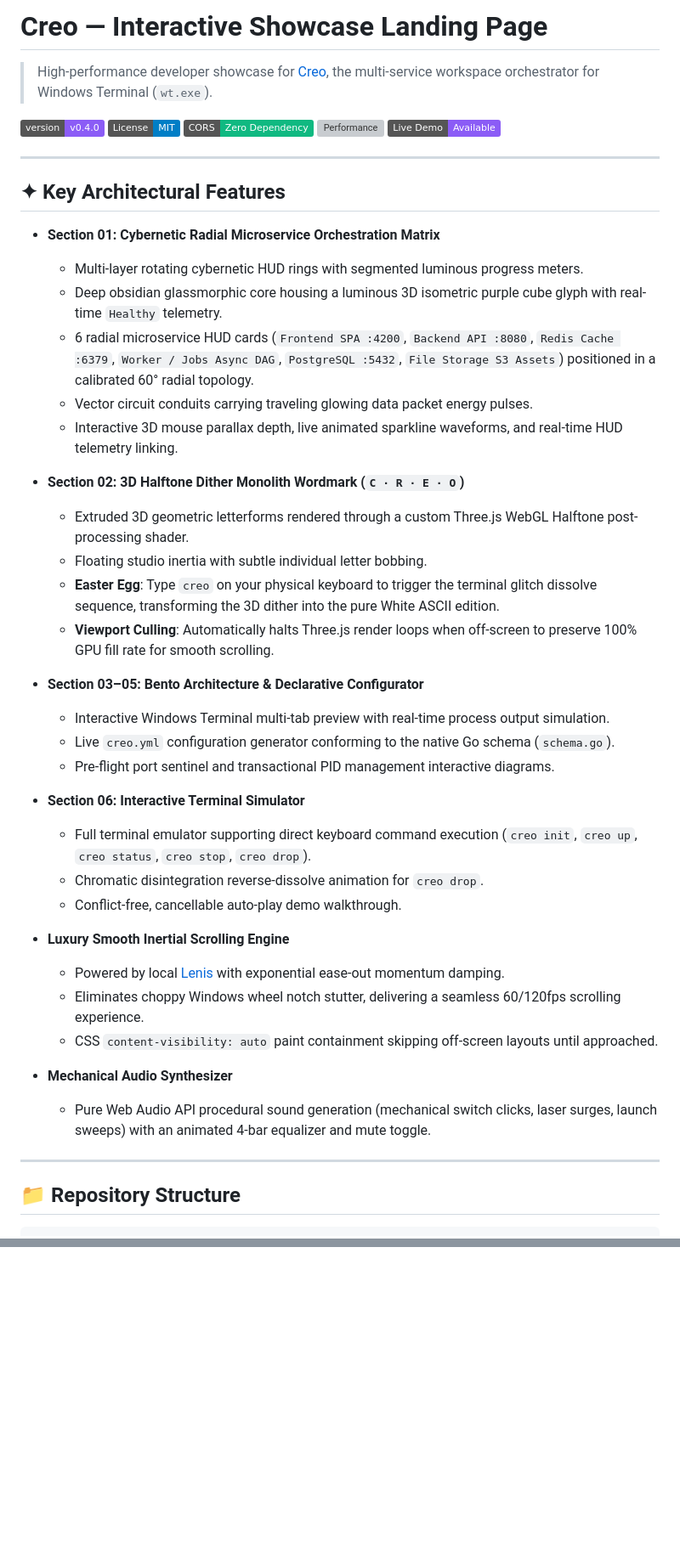
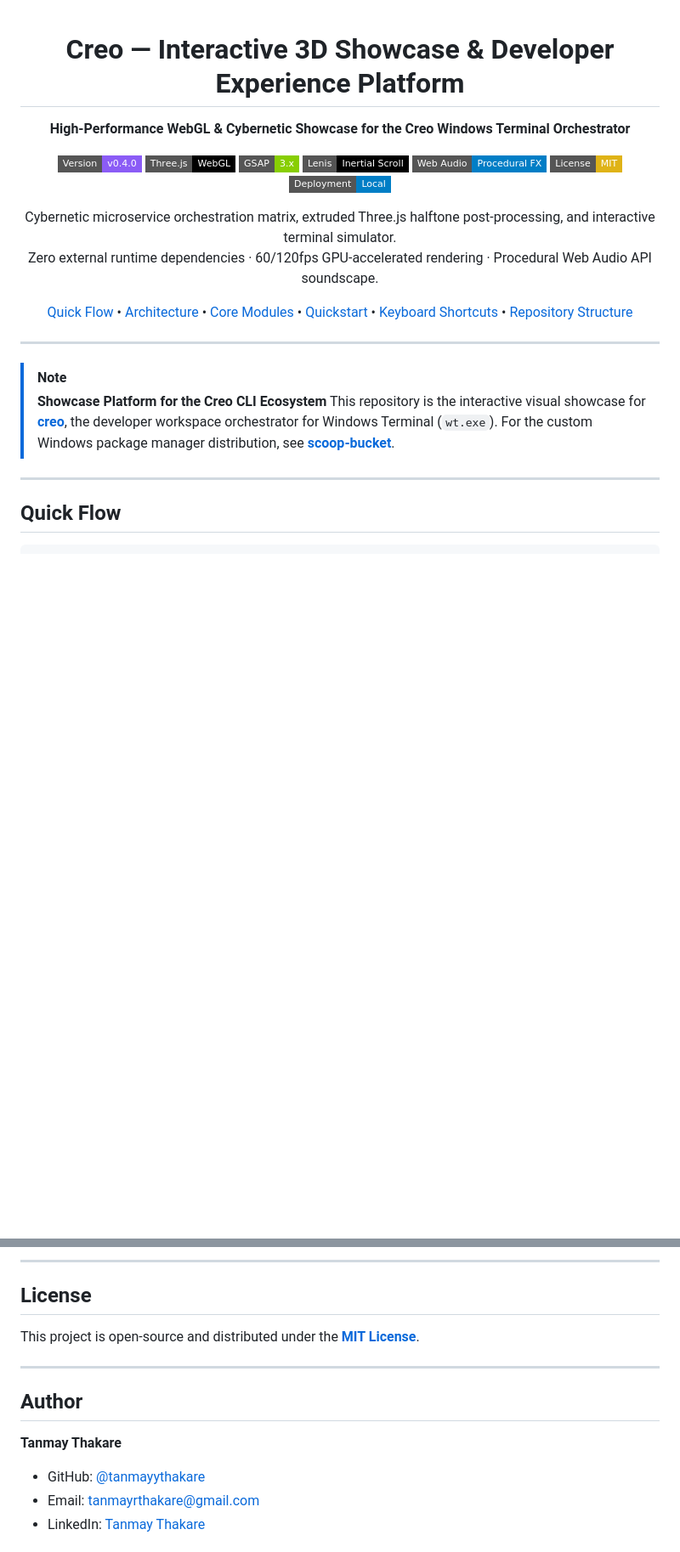
Before and after one commit to tanmayythakare/creo-intro, a Markdown page: README.md, 2 parts joined by grey strips. Shown at 85% size. GitHub-like rendering; badges without logos; blank space fills up the shorter version; grey boxes are pictures that could not be loaded.

Commit message:
docs: elevate README to creo standard with centered hero, Quick Flow, Mermaid architecture, 4 Bento modules, and typing signature

````diff
--- a/README.md
+++ b/README.md
@@ -1,50 +1,44 @@
-# Creo — Interactive Showcase Landing Page
+<div align="center">
 
-> High-performance developer showcase for [Creo](https://github.com/tanmayythakare/creo), the multi-service workspace orchestrator for Windows Terminal (`wt.exe`).
+# Creo — Interactive 3D Showcase & Developer Experience Platform
 
-[![Version](https://img.shields.io/badge/version-v0.4.0-8b5cf6.svg)](https://github.com/tanmayythakare/creo)
-[![License: MIT](https://img.shields.io/badge/License-MIT-blue.svg)](LICENSE)
-[![Zero CORS](https://img.shields.io/badge/CORS-Zero%20Dependency-10b981.svg)](#)
-[![Performance](https://img.shields.io/badge/Rendering-60%2F120fps-cyan.svg)](#)
-[![Live Demo](https://img.shields.io/badge/Live%20Demo-Available-8b5cf6.svg)](https://d1dd4k2s3qs7qc.cloudfront.net)
+**High-Performance WebGL & Cybernetic Showcase for the Creo Windows Terminal Orchestrator**
+
+<p align="center">
+  <a href="https://github.com/tanmayythakare/creo"><img src="https://img.shields.io/badge/Version-v0.4.0-8b5cf6?style=flat-square&logo=github" alt="Version v0.4.0"></a>
+  <a href="https://threejs.org/"><img src="https://img.shields.io/badge/Three.js-WebGL-000000?style=flat-square&logo=threedotjs" alt="Three.js WebGL"></a>
+  <a href="https://greensock.com/gsap/"><img src="https://img.shields.io/badge/GSAP-3.x-88CE02?style=flat-square&logo=greensock" alt="GSAP 3.x"></a>
+  <a href="https://github.com/darkroomengineering/lenis"><img src="https://img.shields.io/badge/Lenis-Inertial%20Scroll-black?style=flat-square" alt="Lenis Scroll"></a>
+  <a href="https://developer.mozilla.org/en-US/docs/Web/API/Web_Audio_API"><img src="https://img.shields.io/badge/Web%20Audio-Procedural%20FX-informational?style=flat-square" alt="Web Audio API"></a>
+  <a href="LICENSE"><img src="https://img.shields.io/badge/License-MIT-yellow?style=flat-square" alt="MIT License"></a>
+  <a href="#quickstart"><img src="https://img.shields.io/badge/Deployment-Local-informational?style=flat-square" alt="Local Deployment"></a>
+</p>
+
+<p align="center">
+  Cybernetic microservice orchestration matrix, extruded Three.js halftone post-processing, and interactive terminal simulator.<br>
+  Zero external runtime dependencies · 60/120fps GPU-accelerated rendering · Procedural Web Audio API soundscape.
+</p>
+
+<p align="center">
+  <a href="#quick-flow">Quick Flow</a> •
+  <a href="#system-architecture">Architecture</a> •
+  <a href="#core-architectural-modules">Core Modules</a> •
+  <a href="#quickstart">Quickstart</a> •
+  <a href="#keyboard-shortcuts--easter-eggs">Keyboard Shortcuts</a> •
+  <a href="#repository-structure">Repository Structure</a>
+</p>
+
+</div>
 
 ---
 
-## ✦ Key Architectural Features
-
-- **Section 01: Cybernetic Radial Microservice Orchestration Matrix**
-  - Multi-layer rotating cybernetic HUD rings with segmented luminous progress meters.
-  - Deep obsidian glassmorphic core housing a luminous 3D isometric purple cube glyph with real-time `Healthy` telemetry.
-  - 6 radial microservice HUD cards (`Frontend SPA :4200`, `Backend API :8080`, `Redis Cache :6379`, `Worker / Jobs Async DAG`, `PostgreSQL :5432`, `File Storage S3 Assets`) positioned in a calibrated 60° radial topology.
-  - Vector circuit conduits carrying traveling glowing data packet energy pulses.
-  - Interactive 3D mouse parallax depth, live animated sparkline waveforms, and real-time HUD telemetry linking.
-
-- **Section 02: 3D Halftone Dither Monolith Wordmark (`C · R · E · O`)**
-  - Extruded 3D geometric letterforms rendered through a custom Three.js WebGL Halftone post-processing shader.
-  - Floating studio inertia with subtle individual letter bobbing.
-  - **Easter Egg**: Type `creo` on your physical keyboard to trigger the terminal glitch dissolve sequence, transforming the 3D dither into the pure White ASCII edition.
-  - **Viewport Culling**: Automatically halts Three.js render loops when off-screen to preserve 100% GPU fill rate for smooth scrolling.
-
-- **Section 03–05: Bento Architecture & Declarative Configurator**
-  - Interactive Windows Terminal multi-tab preview with real-time process output simulation.
-  - Live `creo.yml` configuration generator conforming to the native Go schema (`schema.go`).
-  - Pre-flight port sentinel and transactional PID management interactive diagrams.
-
-- **Section 06: Interactive Terminal Simulator**
-  - Full terminal emulator supporting direct keyboard command execution (`creo init`, `creo up`, `creo status`, `creo stop`, `creo drop`).
-  - Chromatic disintegration reverse-dissolve animation for `creo drop`.
-  - Conflict-free, cancellable auto-play demo walkthrough.
-
-- **Luxury Smooth Inertial Scrolling Engine**
-  - Powered by local [Lenis](lib/lenis.min.js) with exponential ease-out momentum damping.
-  - Eliminates choppy Windows wheel notch stutter, delivering a seamless 60/120fps scrolling experience.
-  - CSS `content-visibility: auto` paint containment skipping off-screen layouts until approached.
-
-- **Mechanical Audio Synthesizer**
-  - Pure Web Audio API procedural sound generation (mechanical switch clicks, laser surges, launch sweeps) with an animated 4-bar equalizer and mute toggle.
+> [!NOTE]
+> **Showcase Platform for the Creo CLI Ecosystem**
+> This repository is the interactive visual showcase for **[creo](https://github.com/tanmayythakare/creo)**, the developer workspace orchestrator for Windows Terminal (`wt.exe`).
+> For the custom Windows package manager distribution, see **[scoop-bucket](https://github.com/tanmayythakare/scoop-bucket)**.
 
 ---
 
-## 📁 Repository Structure
+## Quick Flow
 
 ```
@@ -124,0 +210,15 @@ This project is licensed under the [MIT License](LICENSE) — see the LICENSE fi
+---
+
+## License
+
+This project is open-source and distributed under the **[MIT License](LICENSE)**.
+
+---
+
+## Author
+
+**Tanmay Thakare**
+* GitHub: [@tanmayythakare](https://github.com/tanmayythakare)
+* Email: [tanmayrthakare@gmail.com](mailto:tanmayrthakare@gmail.com)
+* LinkedIn: [Tanmay Thakare](https://www.linkedin.com/in/tanmaythakare)
+
````
Also changed, not shown: other parts of README.md (+150 -52 lines).
